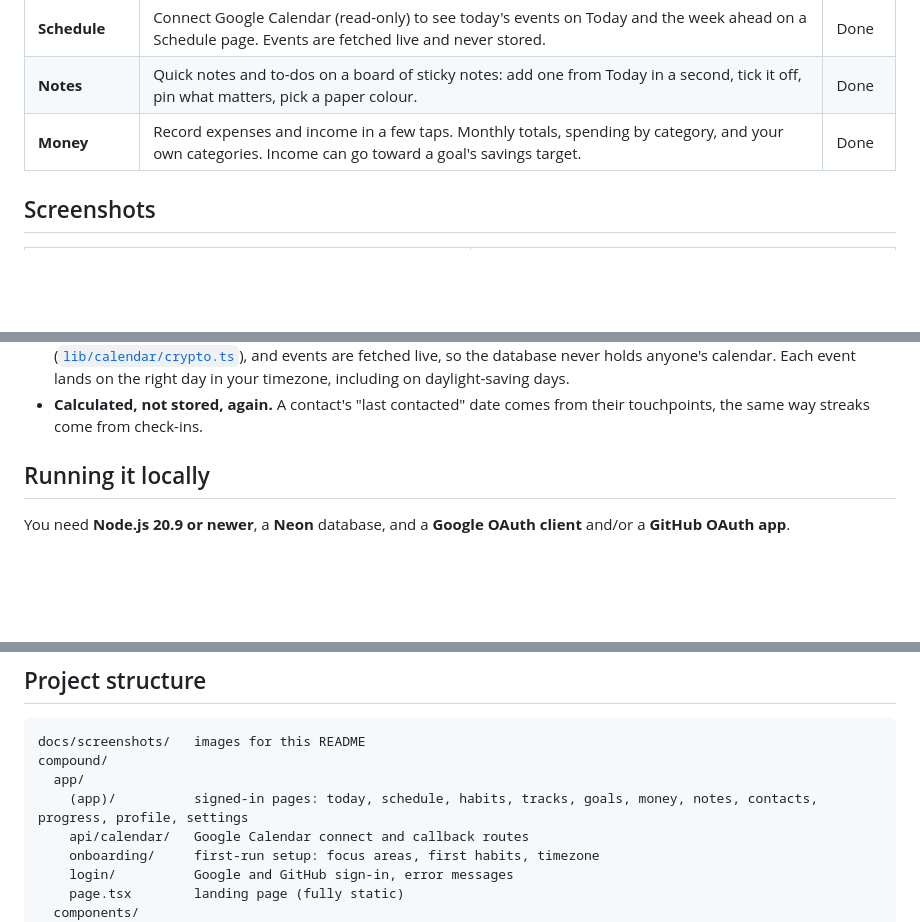
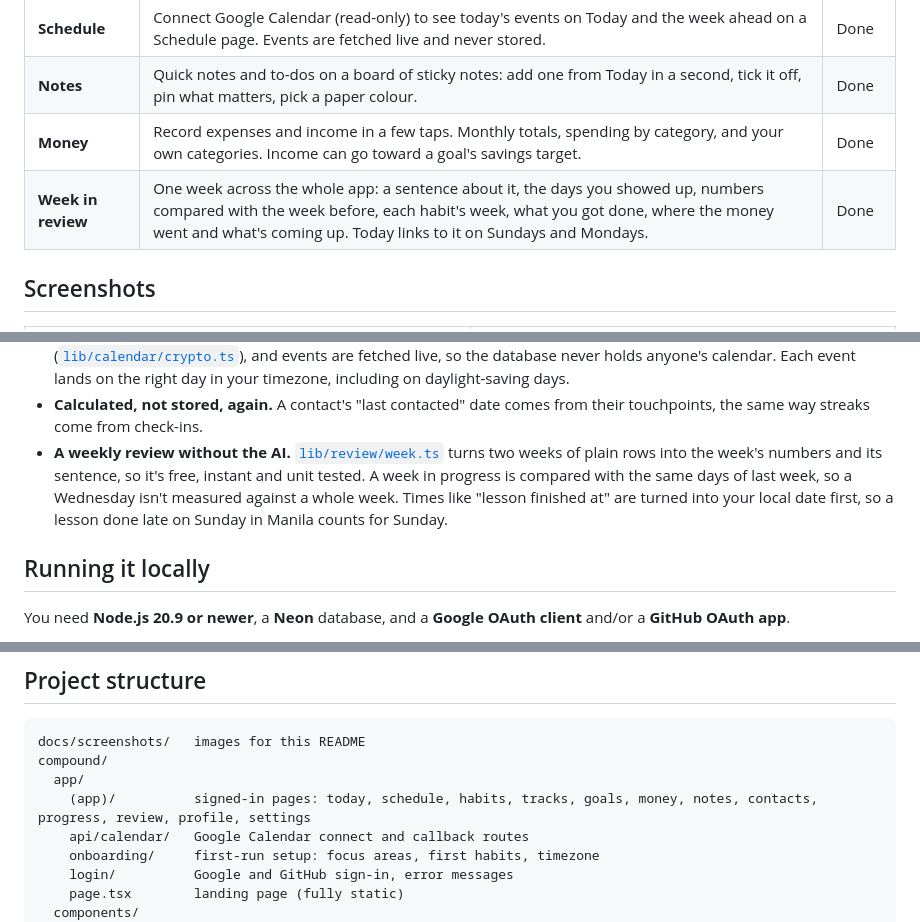
Before and after one commit to DanielZyrick/Compound, a Markdown page: README.md, 3 parts joined by grey strips. Rendered like a GitHub page; blank space fills up the shorter version.

```diff
--- a/README.md
+++ b/README.md
@@ -21,6 +21,7 @@ Compound is a web app for getting 1% better every day. You track daily habits, f
 | **Schedule** | Connect Google Calendar (read-only) to see today's events on Today and the week ahead on a Schedule page. Events are fetched live and never stored. | Done |
 | **Notes** | Quick notes and to-dos on a board of sticky notes: add one from Today in a second, tick it off, pin what matters, pick a paper colour. | Done |
 | **Money** | Record expenses and income in a few taps. Monthly totals, spending by category, and your own categories. Income can go toward a goal's savings target. | Done |
+| **Week in review** | One week across the whole app: a sentence about it, the days you showed up, numbers compared with the week before, each habit's week, what you got done, where the money went and what's coming up. Today links to it on Sundays and Mondays. | Done |
 
 ## Screenshots
 
@@ -70,6 +71,7 @@ Compound is a web app for getting 1% better every day. You track daily habits, f
 - **One place for what the AI knows about you.** [`getLearnerContext`](compound/lib/profile/queries.ts) combines your focus areas and About you answers into a few plain lines. Principles, track plans, goal plans and recommendations all use it, inside tags the prompts treat only as a description. A resume PDF is sent to Claude once to draft the answers, then dropped; contact details are left out.
 - **Google Calendar without an SDK.** Read-only access through Google's OAuth and REST API with plain `fetch`. A random state cookie protects the connect flow, tokens are encrypted with AES-256-GCM before they're stored ([`lib/calendar/crypto.ts`](compound/lib/calendar/crypto.ts)), and events are fetched live, so the database never holds anyone's calendar. Each event lands on the right day in your timezone, including on daylight-saving days.
 - **Calculated, not stored, again.** A contact's "last contacted" date comes from their touchpoints, the same way streaks come from check-ins.
+- **A weekly review without the AI.** [`lib/review/week.ts`](compound/lib/review/week.ts) turns two weeks of plain rows into the week's numbers and its sentence, so it's free, instant and unit tested. A week in progress is compared with the same days of last week, so a Wednesday isn't measured against a whole week. Times like "lesson finished at" are turned into your local date first, so a lesson done late on Sunday in Manila counts for Sunday.
 
 ## Running it locally
 
@@ -273,7 +275,7 @@ Migrations add to the schema before the code that uses it ships. A migration tha
 docs/screenshots/   images for this README
 compound/
   app/
-    (app)/          signed-in pages: today, schedule, habits, tracks, goals, money, notes, contacts, progress, profile, settings
+    (app)/          signed-in pages: today, schedule, habits, tracks, goals, money, notes, contacts, progress, review, profile, settings
     api/calendar/   Google Calendar connect and callback routes
     onboarding/     first-run setup: focus areas, first habits, timezone
     login/          Google and GitHub sign-in, error messages
```
Also changed, not shown: other parts of README.md (+6 -4 lines), compound/CLAUDE.md (+1 -1 lines), docs/WRITEUP.md (+6 -2 lines), docs/screenshots/progress.png (deleted), docs/screenshots/review.png (added), 6 other files.
